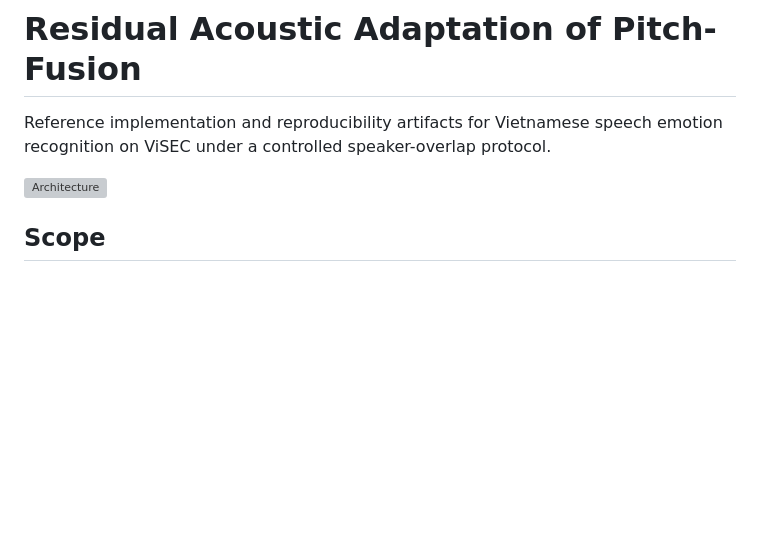
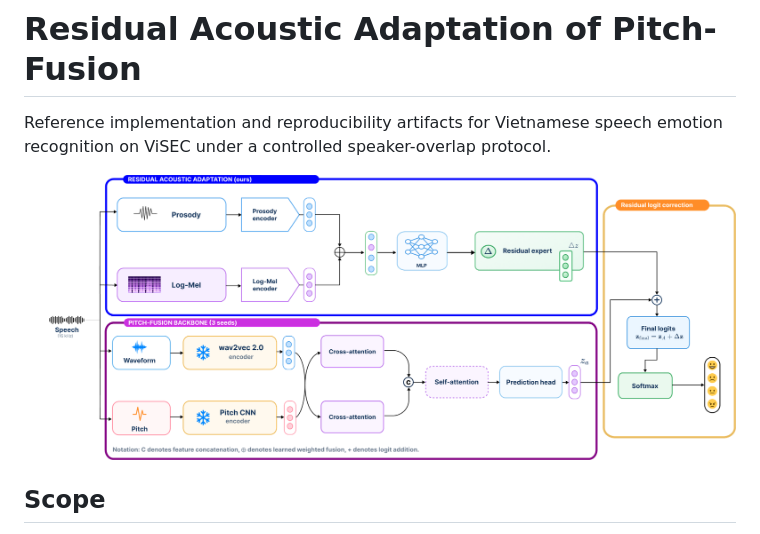
Before and after one commit to phamhien23506/residual-acoustic-pitch-fusion, a Markdown page: README.md, the part around the change. GitHub-like rendering; pictures changed too: figures/fig_residual_adaptation_framework.png (added); blank space fills up the shorter version; grey boxes are pictures that could not be loaded.

Commit message:
Update paper figures and framework diagram

```diff
--- a/README.md
+++ b/README.md
@@ -3,7 +3,7 @@
 Reference implementation and reproducibility artifacts for Vietnamese speech emotion recognition
 on ViSEC under a controlled speaker-overlap protocol.
 
-![Architecture](figures/architecture.png)
+![Residual acoustic adaptation framework](figures/fig_residual_adaptation_framework.png)
 
 ## Scope
 
```
Also changed, not shown: figures/fig_speaker_id0_split_distribution.png (renamed from figures/split_overview.png), figures/fig_speaker_id0_split_original.png (renamed from figures/speaker_0_emotion_distribution.png), 2 other files.
